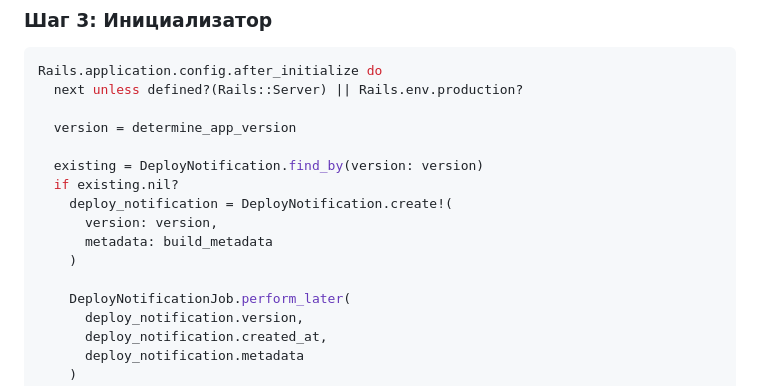
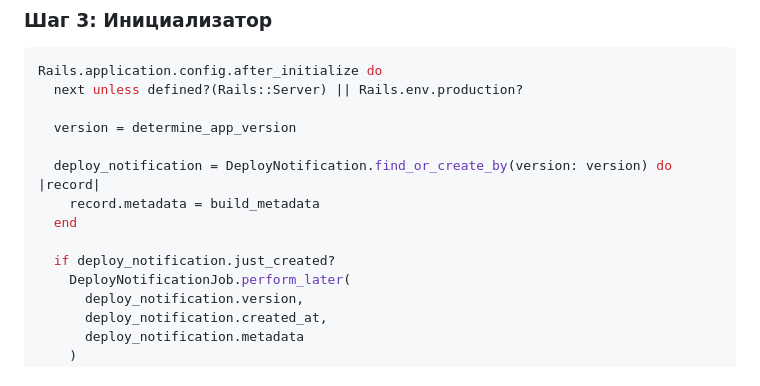
Before and after one commit to dapi/no_fluff, a Markdown page: docs/Implementation/Spec_Deploy_Notification_Implementation.md, the part around the change. GitHub-like rendering.

Commit message:
## ✅ Обновил инициализатор для использования `find_or_create_by`
**Изменения в инициализаторе:**
- Использую `DeployNotification.find_or_create_by(version: version)` вместо проверки существования
- Блок для установки `metadata` только при создании новой записи
- Проверка `just_created?` для отправки уведомления только для новых записей
- Более чистый и идиоматичный Rails код

Это гарантирует атомарность операции и предотвращает race conditions при создании записей о деплое.

```diff
--- a/docs/Implementation/Spec_Deploy_Notification_Implementation.md
+++ b/docs/Implementation/Spec_Deploy_Notification_Implementation.md
@@ -165,13 +165,11 @@ Rails.application.config.after_initialize do
 
   version = determine_app_version
 
-  existing = DeployNotification.find_by(version: version)
-  if existing.nil?
-    deploy_notification = DeployNotification.create!(
-      version: version,
-      metadata: build_metadata
-    )
+  deploy_notification = DeployNotification.find_or_create_by(version: version) do |record|
+    record.metadata = build_metadata
+  end
 
+  if deploy_notification.just_created?
     DeployNotificationJob.perform_later(
       deploy_notification.version,
       deploy_notification.created_at,
```
